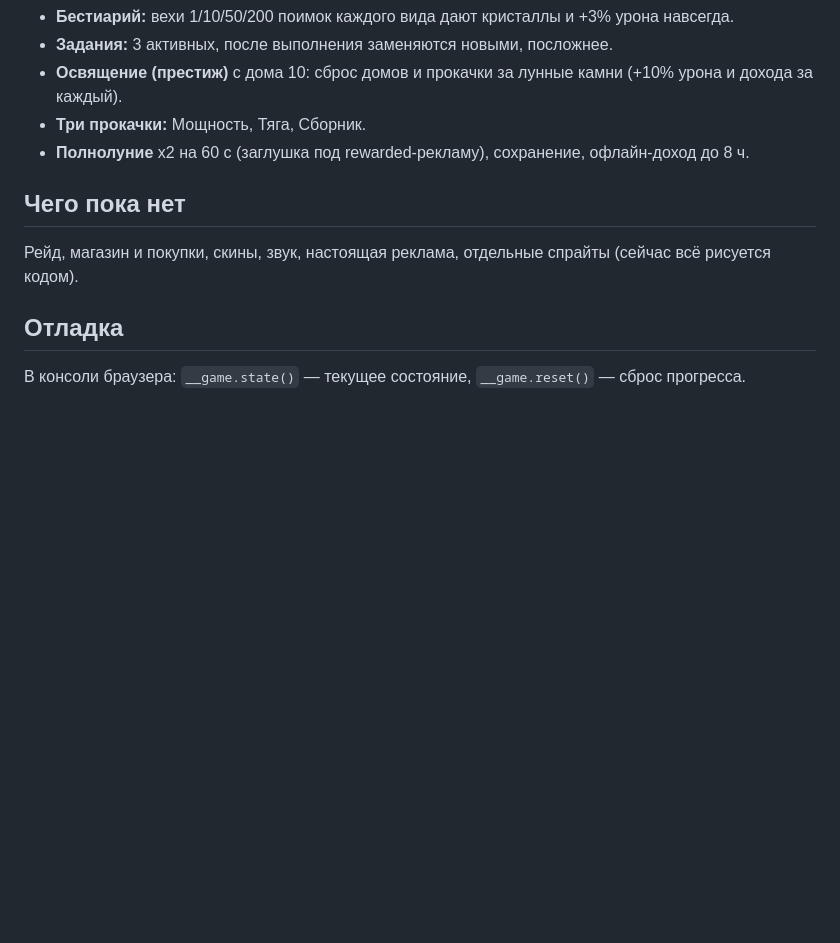
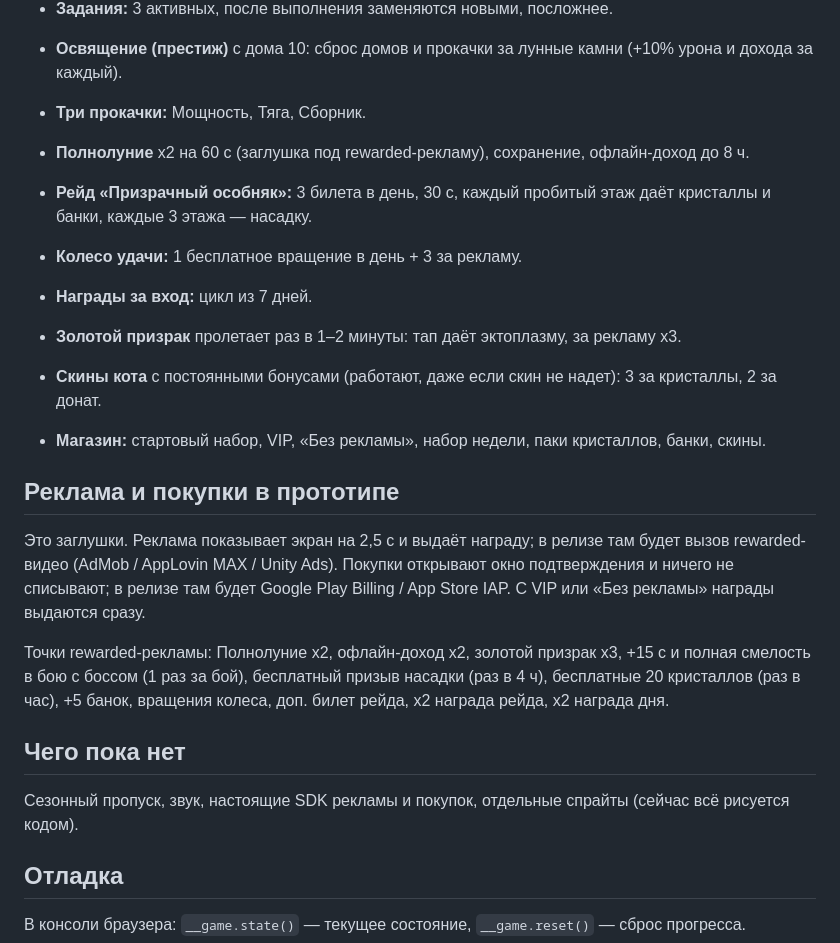
Before and after one commit to gloryarcstudio-creator/mobile-game-one, a Markdown page: README.md, the part around the change. Rendered like a GitHub page; blank space fills up the shorter version.

```diff
--- a/README.md
+++ b/README.md
@@ -26,9 +26,22 @@
 - **Три прокачки:** Мощность, Тяга, Сборник.
 - **Полнолуние** x2 на 60 с (заглушка под rewarded-рекламу), сохранение, офлайн-доход до 8 ч.
 
+- **Рейд «Призрачный особняк»:** 3 билета в день, 30 с, каждый пробитый этаж даёт кристаллы и банки, каждые 3 этажа — насадку.
+- **Колесо удачи:** 1 бесплатное вращение в день + 3 за рекламу.
+- **Награды за вход:** цикл из 7 дней.
+- **Золотой призрак** пролетает раз в 1–2 минуты: тап даёт эктоплазму, за рекламу x3.
+- **Скины кота** с постоянными бонусами (работают, даже если скин не надет): 3 за кристаллы, 2 за донат.
+- **Магазин:** стартовый набор, VIP, «Без рекламы», набор недели, паки кристаллов, банки, скины.
+
+## Реклама и покупки в прототипе
+
+Это заглушки. Реклама показывает экран на 2,5 с и выдаёт награду; в релизе там будет вызов rewarded-видео (AdMob / AppLovin MAX / Unity Ads). Покупки открывают окно подтверждения и ничего не списывают; в релизе там будет Google Play Billing / App Store IAP. С VIP или «Без рекламы» награды выдаются сразу.
+
+Точки rewarded-рекламы: Полнолуние x2, офлайн-доход x2, золотой призрак x3, +15 с и полная смелость в бою с боссом (1 раз за бой), бесплатный призыв насадки (раз в 4 ч), бесплатные 20 кристаллов (раз в час), +5 банок, вращения колеса, доп. билет рейда, x2 награда рейда, x2 награда дня.
+
 ## Чего пока нет
 
-Рейд, магазин и покупки, скины, звук, настоящая реклама, отдельные спрайты (сейчас всё рисуется кодом).
+Сезонный пропуск, звук, настоящие SDK рекламы и покупок, отдельные спрайты (сейчас всё рисуется кодом).
 
 ## Отладка
 
```
Also changed, not shown: docs/screenshot-raid.png (added), docs/screenshot-shop.png (added), 1 other file.
